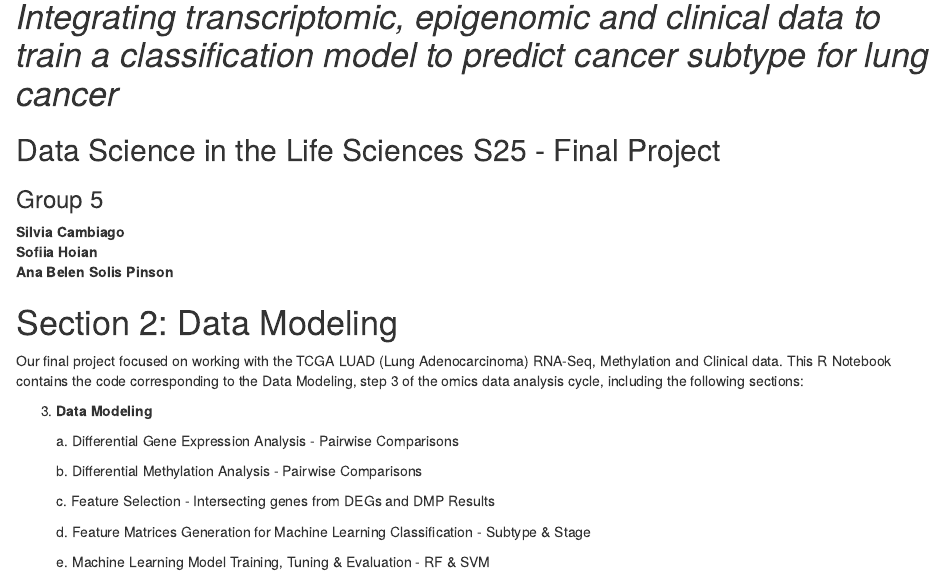
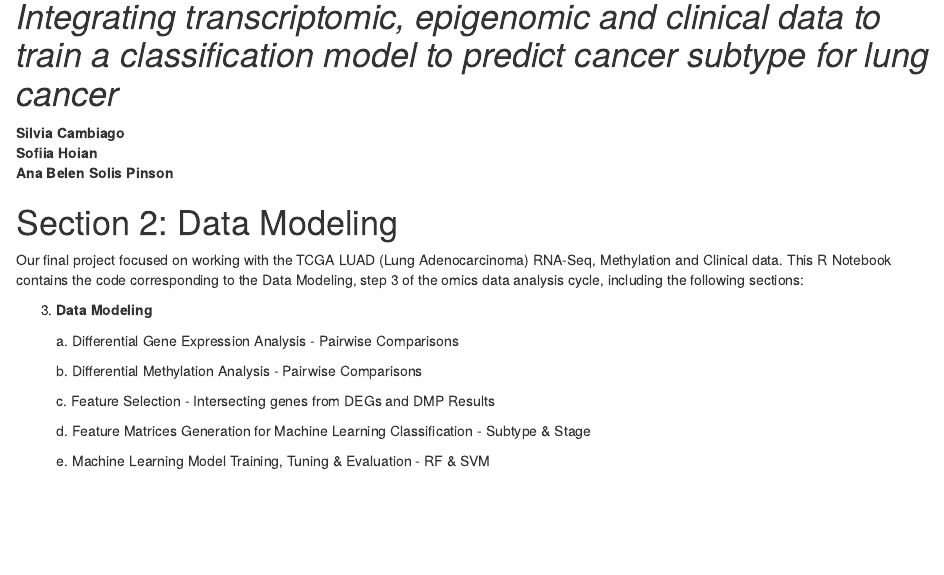
Before and after one commit to anaspinson/luad-multiomics-classification, an R Markdown document (notebooks/2_feature_selection_and_model_training.Rmd): the page in a window 1100 px wide, from 90 px down. Rendered offline with R 4.5, knitr and Pandoc, with nearby package versions; some code elsewhere in the file could not run offline.

Commit message:
Update 2_feature_selection_and_model_training.Rmd

```diff
--- a/notebooks/2_feature_selection_and_model_training.Rmd
+++ b/notebooks/2_feature_selection_and_model_training.Rmd
@@ -6,10 +6,6 @@ output:
 ---
 
 # *Integrating transcriptomic, epigenomic and clinical data to train a classification model to predict cancer subtype for lung cancer*
-
-## Data Science in the Life Sciences S25 - Final Project
-
-### Group 5
 
 **Silvia Cambiago\
 Sofiia Hoian\
```
